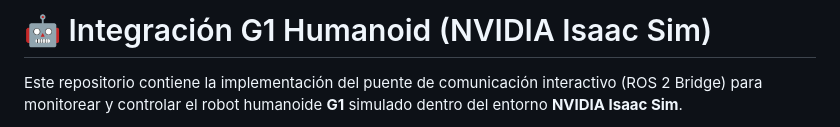
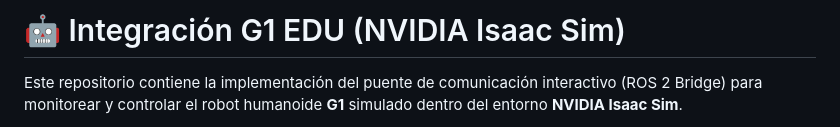
Before and after one commit to IFMLinares/g1-robotics-bridge, a Markdown page: README.md, the part around one of its changes. GitHub-like rendering.

Commit message:
docs: Update robot name from 'G1 Humanoid' to 'G1 EDU' and clarify WebSocket connection in the README diagram.

```diff
--- a/README.md
+++ b/README.md
@@ -1,4 +1,4 @@
-# 🤖 Integración G1 Humanoid (NVIDIA Isaac Sim)
+# 🤖 Integración G1 EDU (NVIDIA Isaac Sim)
 
 Este repositorio contiene la implementación del puente de comunicación interactivo (ROS 2 Bridge) para monitorear y controlar el robot humanoide **G1** simulado dentro del entorno **NVIDIA Isaac Sim**.
 
```
Also changed, not shown: other parts of README.md (+4 -2 lines).
